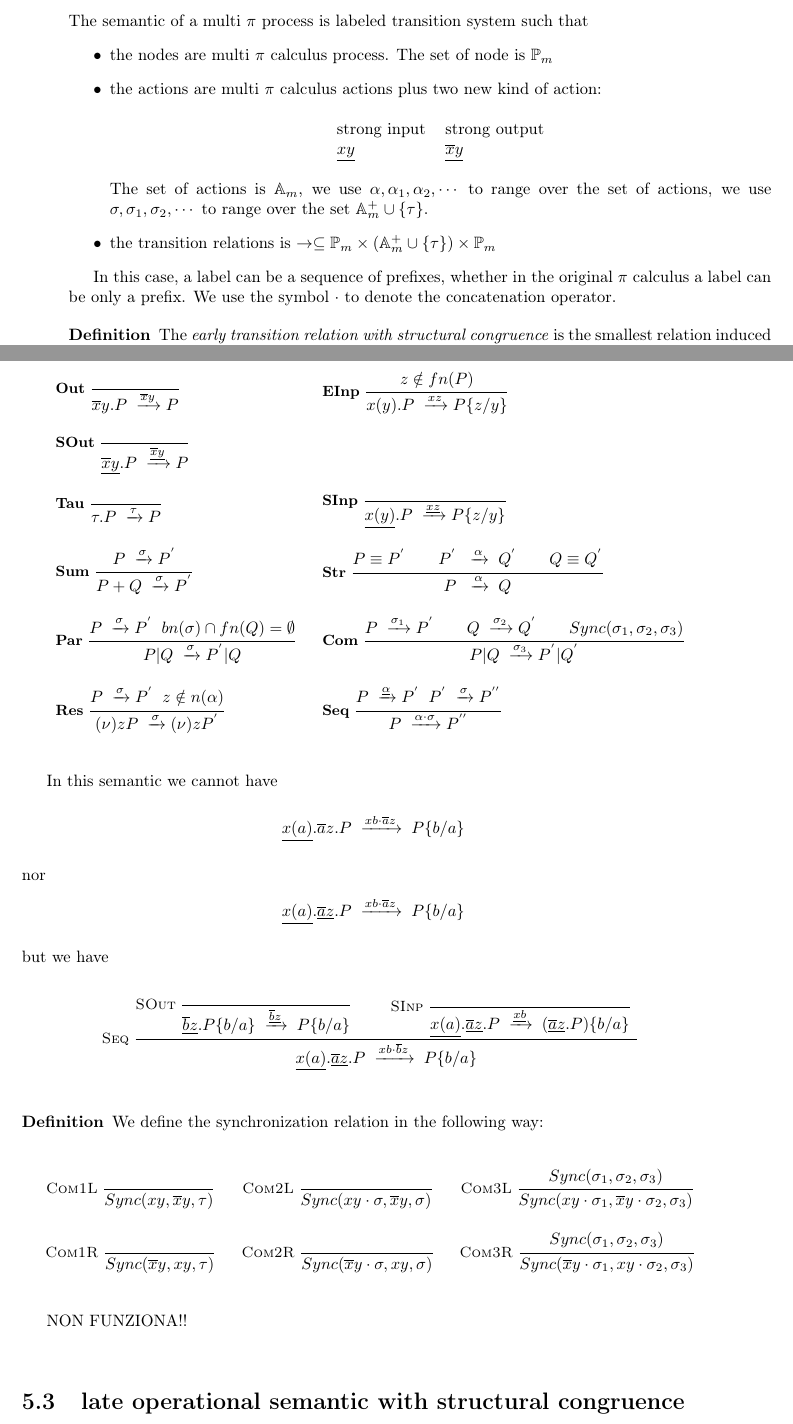
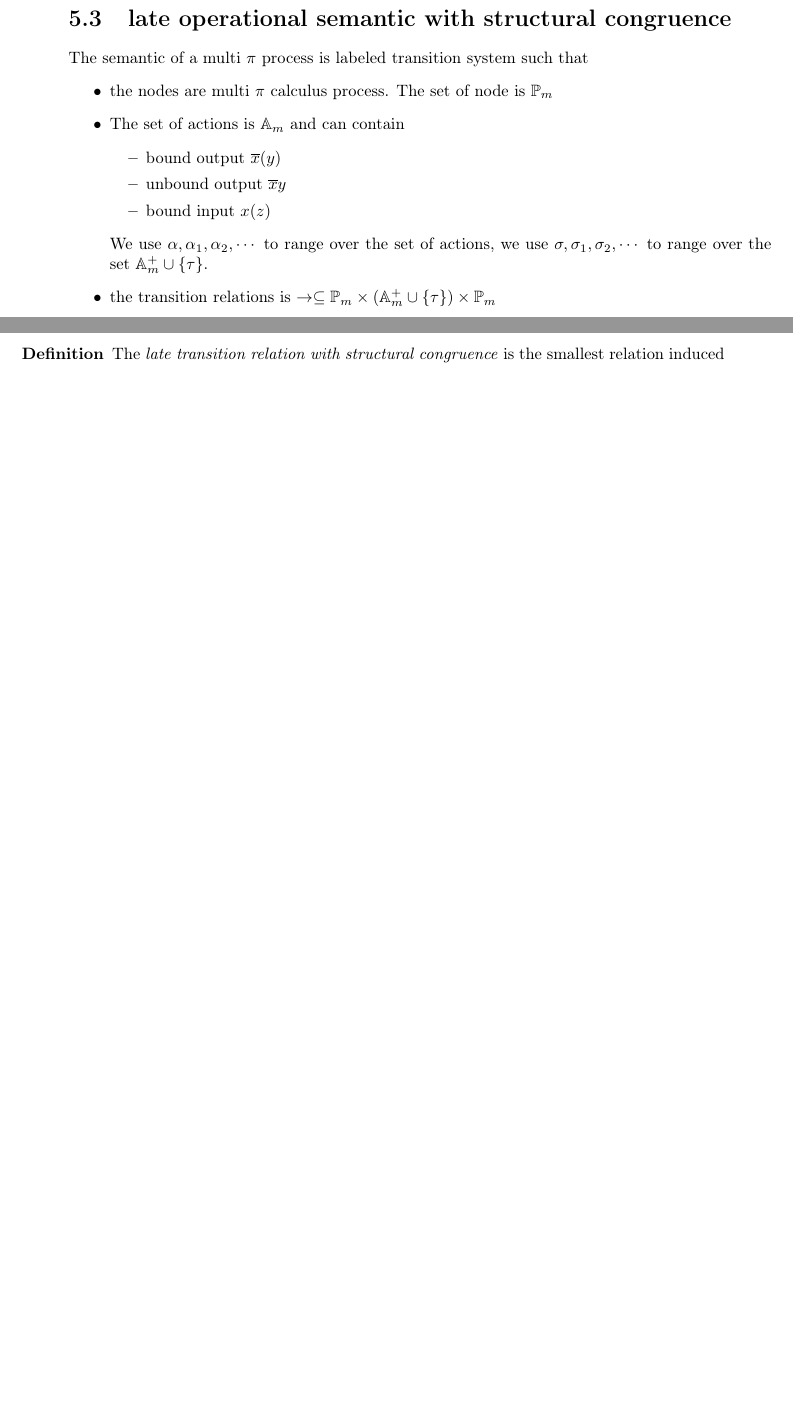
Before and after one commit to federicoviscomi/pi-calculus-extension, a LaTeX thesis (tesi.tex, which reads multipi1inputeoutput.tex): two parts of pages 25 and 26 of 29, joined at a grey line, cut so that both start at the same text, the shorter picture padded with empty space. Compiled offline with pdfLaTeX.

Commit message:
eliminata la semantica early perche' sbagliata corretto un errore nella Res della semantica late corretta la descrizione dell'insieme delle azioni nella semantica late

```diff
--- a/multipi1inputeoutput.tex
+++ b/multipi1inputeoutput.tex
@@ -30,182 +30,28 @@ We have to extend the following definition to deal with the strong prefix:
 
 \section{early operational semantic with structural congruence}
 
+\section{late operational semantic with structural congruence}
+
 The semantic of a multi $\pi$ process is labeled transition system such that
 \begin{itemize}
   \item
     the nodes are multi $\pi$ calculus process. The set of node is $\mathbb{P}_{m}$
   \item
-    the actions are multi $\pi$ calculus actions plus two new kind of action:
-    \begin{center}
-      \begin{tabular}{ll}
-	  strong input
-	&
-	  strong output
-      \\
-	  $\underline{xy}$
-	&
-	  $\underline{\overline{x}y}$
-      \end{tabular}
-    \end{center}
-    The set of actions is $\mathbb{A}_{m}$, we use $\alpha, \alpha_{1}, \alpha_{2},\cdots $ to range over the set of actions, we use $\sigma, \sigma_{1}, \sigma_{2}, \cdots $ to range over the set $\mathbb{A}_{m}^{+} \cup \{\tau\}$.
+    The set of actions is $\mathbb{A}_{m}$ and can contain
+    \begin{itemize}
+      \item
+	bound output $\overline{x}(y)$
+      \item
+	unbound output $\overline{x}y$
+      \item
+	bound input $x(z)$
+    \end{itemize}
+    We use $\alpha, \alpha_{1}, \alpha_{2},\cdots $ to range over the set of actions, we use $\sigma, \sigma_{1}, \sigma_{2}, \cdots $ to range over the set $\mathbb{A}_{m}^{+} \cup \{\tau\}$.
   \item
     the transition relations is $\rightarrow\subseteq \mathbb{P}_{m}\times (\mathbb{A}_{m}^{+} \cup \{\tau\})\times \mathbb{P}_{m}$
 \end{itemize}
 
 In this case, a label can be a sequence of prefixes, whether in the original $\pi$ calculus a label can be only a prefix. We use the symbol $\cdot$ to denote the concatenation operator.
-
-\begin{definition}\index{transition relation! multipi! early! with structural congruence}
-  The \emph{early transition relation with structural congruence} is the smallest relation induced by the following rules:
-  \begin{center}
-    \begin{tabular}{ll}
-	  $\inferrule* [left=\bf{Out}]{
-	  }{
-	    \overline{x}y.P \;\xrightarrow{\overline{x}y} P
-	  }$
-	&
-	  $\inferrule* [left=\bf{EInp}]{
-	    z\notin fn(P)
-	  }{
-	    x(y).P \;\xrightarrow{xz} P\{z/y\}
-	  }$
-      \\\\
-	  $\inferrule* [left=\bf{SOut}]{
-	  }{
-	    \underline{\overline{x}y}.P \;\xrightarrow{\underline{\overline{x}y}} P
-	  }$
-	&
-      \\\\
-	  $\inferrule* [left=\bf{Tau}]{
-	  }{
-	    \tau.P \;\xrightarrow{\tau} P
-	  }$
-	&
-	  $\inferrule* [left=\bf{SInp}]{
-	  }{
-	    \underline{x(y)}.P \;\xrightarrow{\underline{xz}} P\{z/y\}
-	  }$
-      \\\\
-	  $\inferrule* [left=\bf{Sum}]{
-	    P \;\xrightarrow{\sigma} P^{'}
-	  }{
-	    P+Q \;\xrightarrow{\sigma} P^{'}
-	  }$
-	&
-	$\inferrule* [left=\bf{Str}]{
-	    P\equiv P^{'}
-	  \\
-	    P^{'}\; \;\xrightarrow{\alpha}\; Q^{'}
-	  \\
-	    Q\equiv Q^{'}
-	}{
-	    P\; \;\xrightarrow{\alpha}\; Q
-	}$
-      \\\\
-	  $\inferrule* [left=\bf{Par}]{
-	    P \;\xrightarrow{\sigma} P^{'}\;\; bn(\sigma)\cap fn(Q)=\emptyset
-	  }{
-	    P|Q \;\xrightarrow{\sigma} P^{'}|Q
-	  }$
-	&
-	  $\inferrule* [left=\bf{Com}]{
-	      P \;\xrightarrow{\sigma_{1}} P^{'}
-	    \\
-	      Q\;\xrightarrow{\sigma_{2}} Q^{'}
-	    \\
-	      Sync(\sigma_{1}, \sigma_{2}, \sigma_{3})
-	  }{
-	    P|Q \;\xrightarrow{\sigma_{3}} P^{'}|Q^{'}
-	  }$
-      \\\\
-	  $\inferrule* [left=\bf{Res}]{
-	    P \;\xrightarrow{\sigma} P^{'}\;\; z\notin n(\alpha)
-	  }{
-	    (\nu) z P \;\xrightarrow{\sigma} (\nu) z P^{'}
-	  }$
-	&
-	  $\inferrule* [left=\bf{Seq}]{
-	    P \;\xrightarrow{\underline{\alpha}} P^{'}\;\; P^{'} \;\xrightarrow{\sigma} P^{''}
-	  }{
-	    P \;\xrightarrow{\alpha \cdot \sigma} P^{''}
-	  }$
-      \\
-    \end{tabular}
-  \end{center}
-\end{definition}
-
-
-In this semantic we cannot have
-\[
-  \underline{x(a)}.\overline{a}z.P\; \xrightarrow{xb\cdot \overline{a}z}\; P\{b/a\}
-\]
-nor
-\[
-  \underline{x(a)}.\underline{\overline{a}z}.P\; \xrightarrow{xb\cdot \overline{a}z}\; P\{b/a\}
-\]
-but we have
-\begin{center}
-  $
-    \inferrule* [left=Seq]{
-	\inferrule* [left=SOut]{
-	}{
-	  \underline{\overline{b}z}.P\{b/a\}\; \xrightarrow{\underline{\overline{b}z}}\; P\{b/a\}
-	}
-      \\
-	\inferrule* [left=SInp]{
-	}{
-	  \underline{x(a)}.\underline{\overline{a}z}.P\; \xrightarrow{\underline{xb}}\; (\underline{\overline{a}z}.P)\{b/a\}
-	}
-    }{
-      \underline{x(a)}.\underline{\overline{a}z}.P\; \xrightarrow{xb\cdot \overline{b}z}\; P\{b/a\}
-    }
-  $
-\end{center}
-
-
-\begin{definition}\index{sync! multipi! early}
-  We define the synchronization relation in the following way:
-  \begin{center}
-    \begin{tabular}{ccc}
-	  $\inferrule* [left=Com1L]{
-	   }{
-	    Sync(xy,\overline{x}y,\tau)
-	  }$
-	&
-	  $\inferrule* [left=Com2L]{
-	   }{
-	    Sync(xy\cdot \sigma,\overline{x}y,\sigma)
-	  }$
-	&
-	  $\inferrule* [left=Com3L]{
-	    Sync(\sigma_{1},\sigma_{2},\sigma_{3})
-	   }{
-	    Sync(xy\cdot \sigma_{1},\overline{x}y\cdot \sigma_{2},\sigma_{3})
-	  }$
-      \\\\
-	  $\inferrule* [left=Com1R]{
-	   }{
-	    Sync(\overline{x}y,xy,\tau)
-	  }$
-	&
-	  $\inferrule* [left=Com2R]{
-	   }{
-	    Sync(\overline{x}y\cdot \sigma,xy,\sigma)
-	  }$
-	&
-	  $\inferrule* [left=Com3R]{
-	    Sync(\sigma_{1},\sigma_{2},\sigma_{3})
-	   }{
-	    Sync(\overline{x}y\cdot \sigma_{1},xy\cdot \sigma_{2},\sigma_{3})
-	  }$
-      \\
-    \end{tabular}
-  \end{center}
-\end{definition}
-
-NON FUNZIONA!!
-
-
-\section{late operational semantic with structural congruence}
 
 \begin{definition}\index{transition relation! multipi! late! with structural congruence}
   The \emph{late transition relation with structural congruence} is the smallest relation induced by the following rules:
```
Also changed, not shown: multipi1inputeoutput.tex (2 more changed lines).
